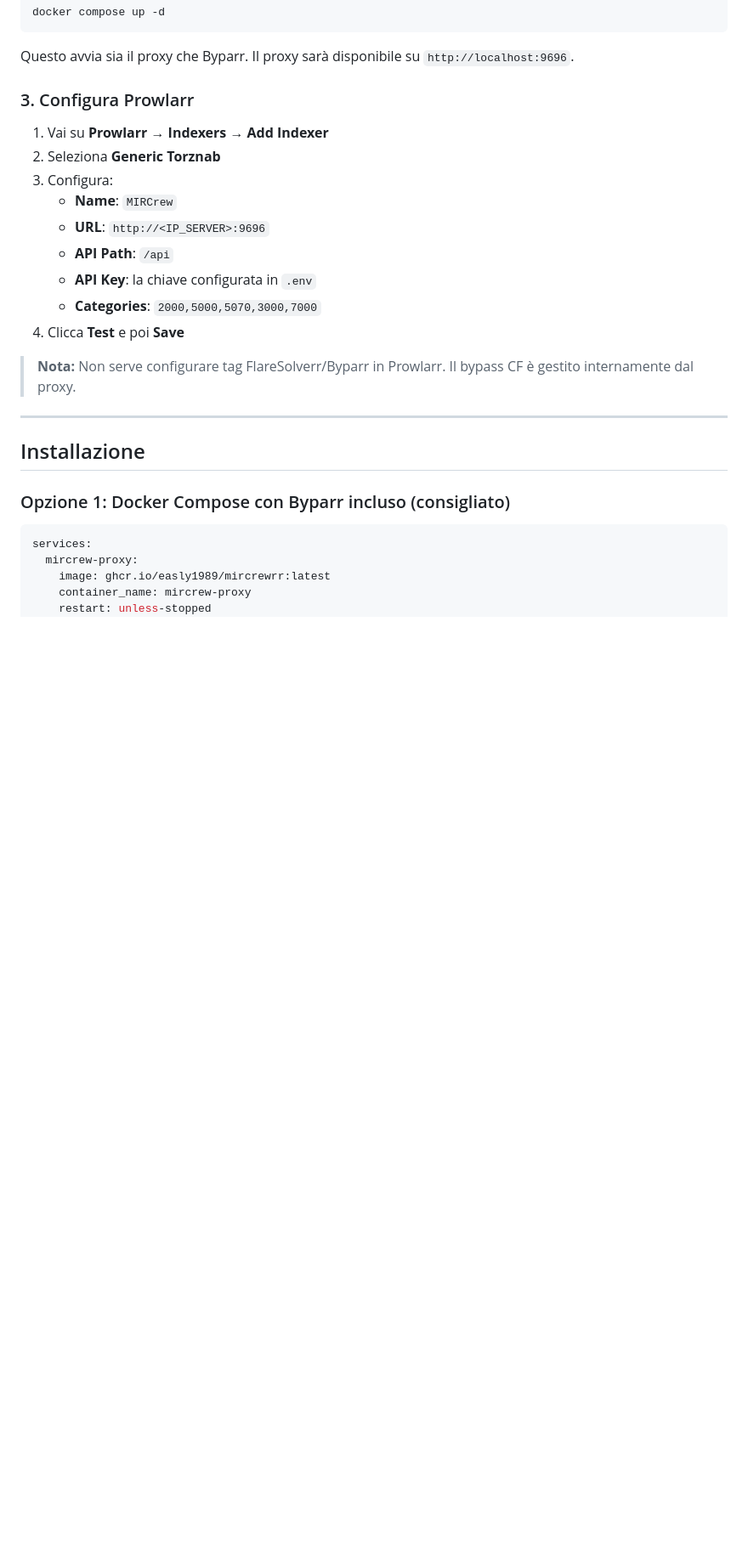
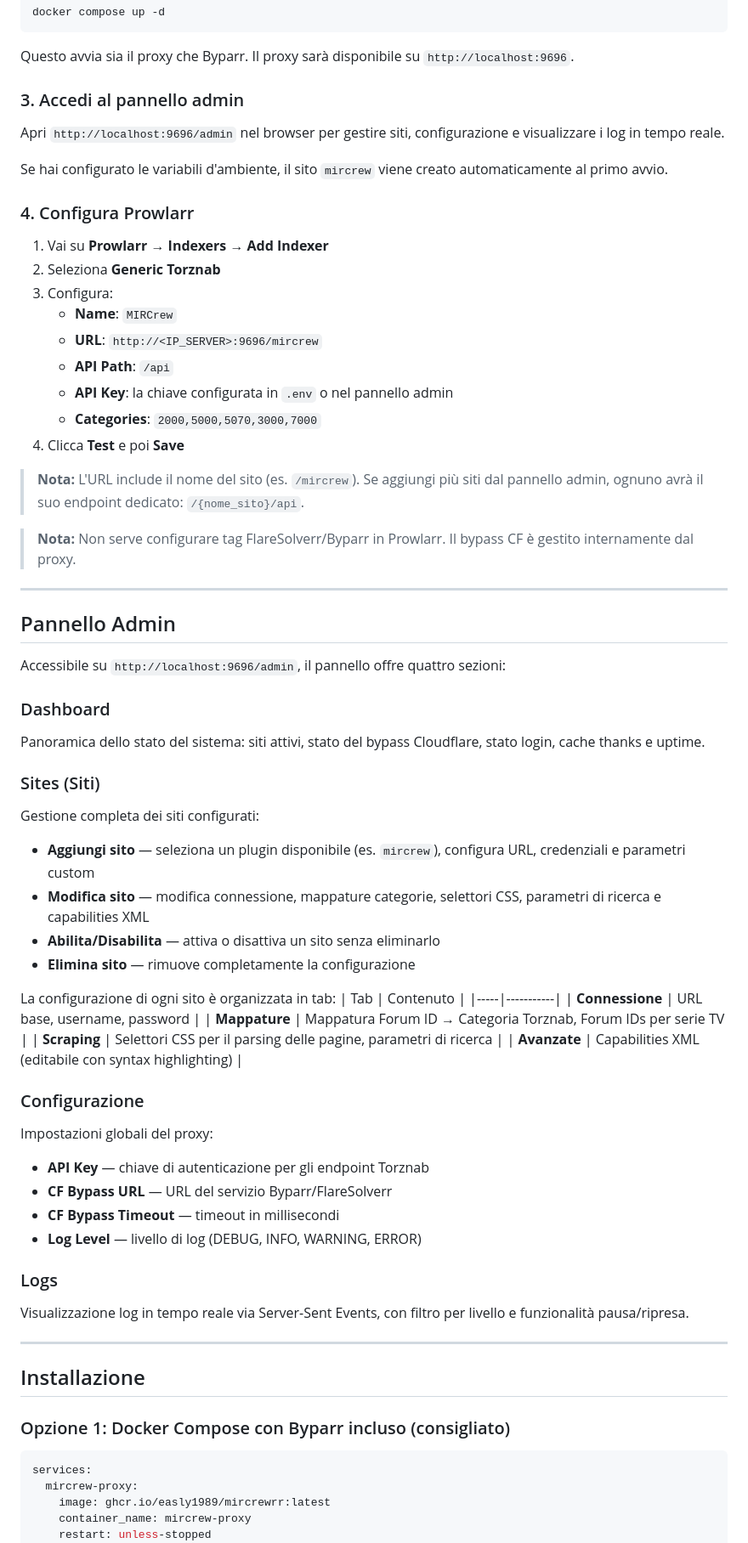
Before and after one commit to easly1989/mircrewrr, a Markdown page: README.md, the part around one of its changes. Shown at 85% size. GitHub-like rendering; blank space fills up the shorter version.

```diff
--- a/README.md
+++ b/README.md
@@ -58,19 +62,61 @@ docker compose up -d
 
 Questo avvia sia il proxy che Byparr. Il proxy sarà disponibile su `http://localhost:9696`.
 
-### 3. Configura Prowlarr
+### 3. Accedi al pannello admin
+
+Apri `http://localhost:9696/admin` nel browser per gestire siti, configurazione e visualizzare i log in tempo reale.
+
+Se hai configurato le variabili d'ambiente, il sito `mircrew` viene creato automaticamente al primo avvio.
+
+### 4. Configura Prowlarr
 
 1. Vai su **Prowlarr** → **Indexers** → **Add Indexer**
 2. Seleziona **Generic Torznab**
 3. Configura:
    - **Name**: `MIRCrew`
-   - **URL**: `http://<IP_SERVER>:9696`
+   - **URL**: `http://<IP_SERVER>:9696/mircrew`
    - **API Path**: `/api`
-   - **API Key**: la chiave configurata in `.env`
+   - **API Key**: la chiave configurata in `.env` o nel pannello admin
    - **Categories**: `2000,5000,5070,3000,7000`
 4. Clicca **Test** e poi **Save**
 
+> **Nota:** L'URL include il nome del sito (es. `/mircrew`). Se aggiungi più siti dal pannello admin, ognuno avrà il suo endpoint dedicato: `/{nome_sito}/api`.
+
 > **Nota:** Non serve configurare tag FlareSolverr/Byparr in Prowlarr. Il bypass CF è gestito internamente dal proxy.
+
+---
+
+## Pannello Admin
+
+Accessibile su `http://localhost:9696/admin`, il pannello offre quattro sezioni:
+
+### Dashboard
+Panoramica dello stato del sistema: siti attivi, stato del bypass Cloudflare, stato login, cache thanks e uptime.
+
+### Sites (Siti)
+Gestione completa dei siti configurati:
+- **Aggiungi sito** — seleziona un plugin disponibile (es. `mircrew`), configura URL, credenziali e parametri custom
+- **Modifica sito** — modifica connessione, mappature categorie, selettori CSS, parametri di ricerca e capabilities XML
+- **Abilita/Disabilita** — attiva o disattiva un sito senza eliminarlo
+- **Elimina sito** — rimuove completamente la configurazione
+
+La configurazione di ogni sito è organizzata in tab:
+| Tab | Contenuto |
+|-----|-----------|
+| **Connessione** | URL base, username, password |
+| **Mappature** | Mappatura Forum ID → Categoria Torznab, Forum IDs per serie TV |
+| **Scraping** | Selettori CSS per il parsing delle pagine, parametri di ricerca |
+| **Avanzate** | Capabilities XML (editabile con syntax highlighting) |
+
+### Configurazione
+Impostazioni globali del proxy:
+- **API Key** — chiave di autenticazione per gli endpoint Torznab
+- **CF Bypass URL** — URL del servizio Byparr/FlareSolverr
+- **CF Bypass Timeout** — timeout in millisecondi
+- **Log Level** — livello di log (DEBUG, INFO, WARNING, ERROR)
+
+### Logs
+Visualizzazione log in tempo reale via Server-Sent Events, con filtro per livello e funzionalità pausa/ripresa.
 
 ---
 
```
Also changed, not shown: other parts of README.md (+76 -10 lines).
